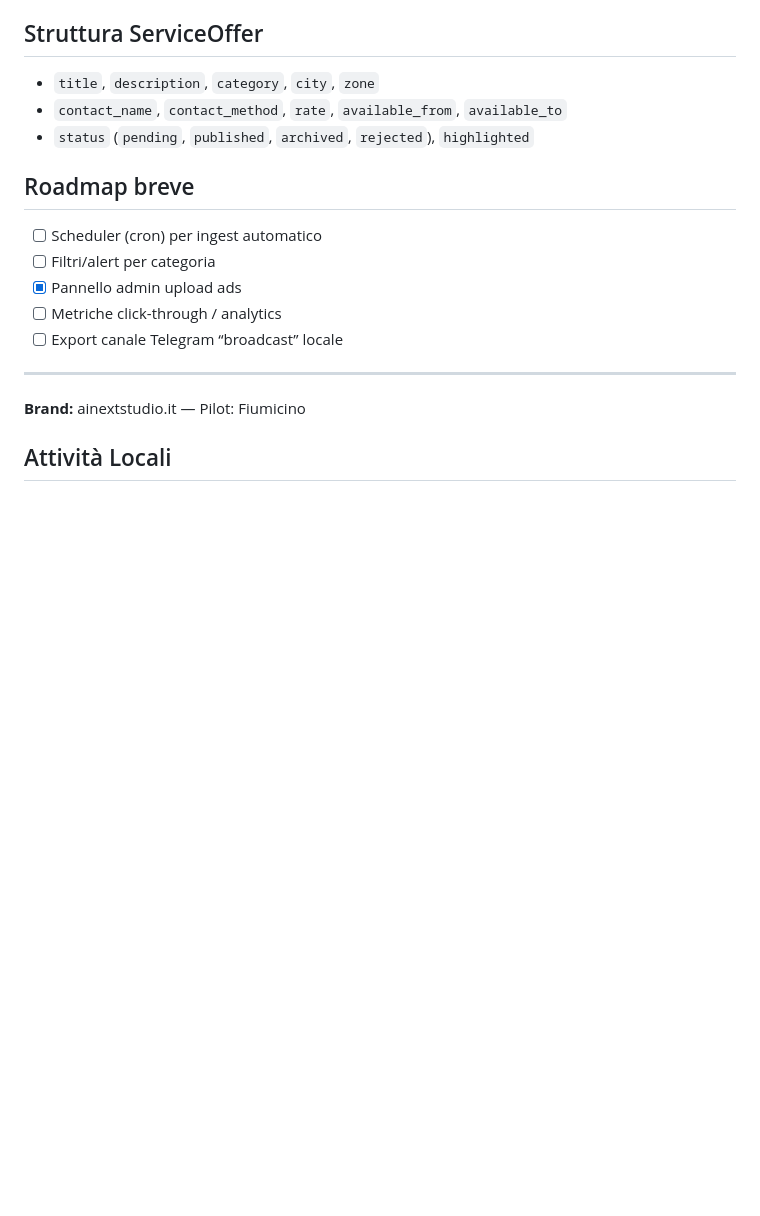
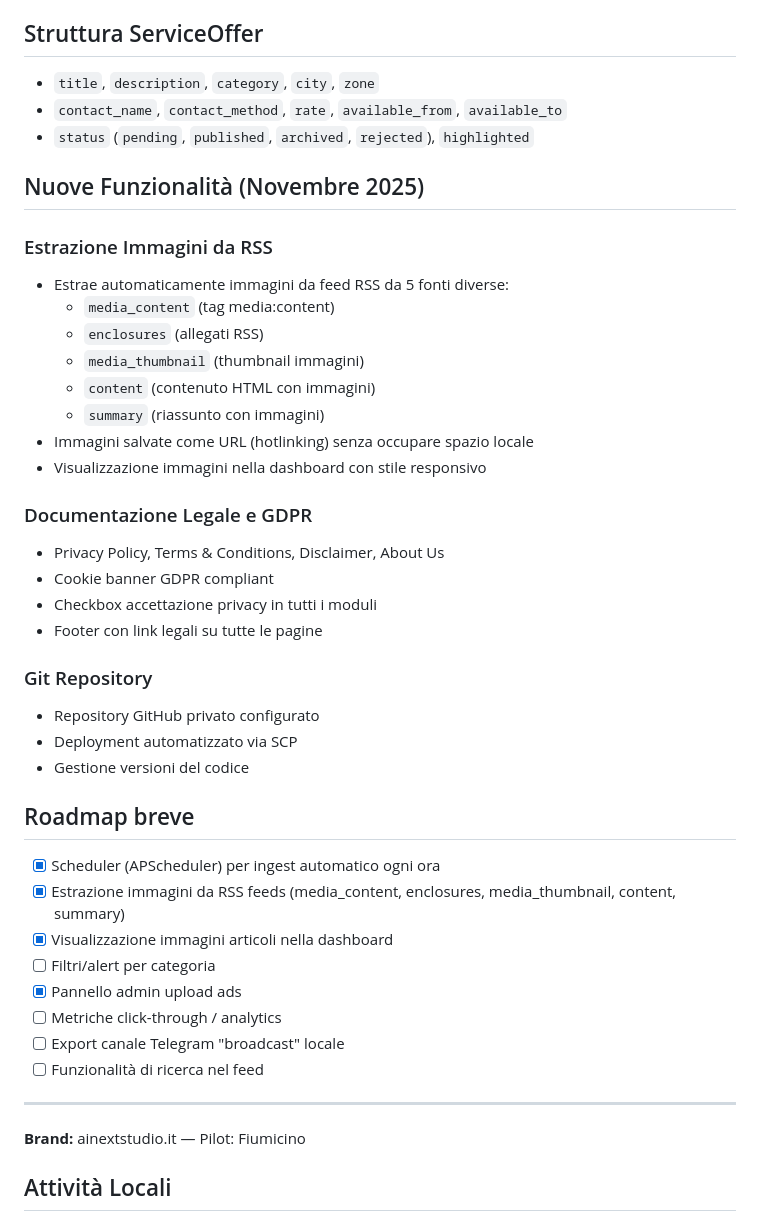
Before and after one commit to raffaelemelemarketing-afk/localbrain-mvp, a Markdown page: README.md, the part around the change. Drawn GitHub-style; blank space fills up the shorter version.

Commit message:
Update README with new features and roadmap
- Added new features section for November 2025
- Updated roadmap with completed items
- Documented image extraction from RSS feeds
- Added legal documentation and Git repository info

🤖 Generated with [Claude Code](https://claude.com/claude-code)

Co-Authored-By: Claude <noreply@anthropic.com>

```diff
--- a/README.md
+++ b/README.md
@@ -90,12 +90,38 @@ Modifica `app/sources/rss_list.json` e `app/sources/html_rules.json` per aggiung
 - `contact_name`, `contact_method`, `rate`, `available_from`, `available_to`
 - `status` (`pending`, `published`, `archived`, `rejected`), `highlighted`
 
+## Nuove Funzionalità (Novembre 2025)
+
+### Estrazione Immagini da RSS
+- Estrae automaticamente immagini da feed RSS da 5 fonti diverse:
+  - `media_content` (tag media:content)
+  - `enclosures` (allegati RSS)
+  - `media_thumbnail` (thumbnail immagini)
+  - `content` (contenuto HTML con immagini)
+  - `summary` (riassunto con immagini)
+- Immagini salvate come URL (hotlinking) senza occupare spazio locale
+- Visualizzazione immagini nella dashboard con stile responsivo
+
+### Documentazione Legale e GDPR
+- Privacy Policy, Terms & Conditions, Disclaimer, About Us
+- Cookie banner GDPR compliant
+- Checkbox accettazione privacy in tutti i moduli
+- Footer con link legali su tutte le pagine
+
+### Git Repository
+- Repository GitHub privato configurato
+- Deployment automatizzato via SCP
+- Gestione versioni del codice
+
 ## Roadmap breve
-- [ ] Scheduler (cron) per ingest automatico
+- [x] Scheduler (APScheduler) per ingest automatico ogni ora
+- [x] Estrazione immagini da RSS feeds (media_content, enclosures, media_thumbnail, content, summary)
+- [x] Visualizzazione immagini articoli nella dashboard
 - [ ] Filtri/alert per categoria
 - [x] Pannello admin upload ads
 - [ ] Metriche click-through / analytics
-- [ ] Export canale Telegram “broadcast” locale
+- [ ] Export canale Telegram "broadcast" locale
+- [ ] Funzionalità di ricerca nel feed
 
 ---
 **Brand:** ainextstudio.it — Pilot: Fiumicino
```
